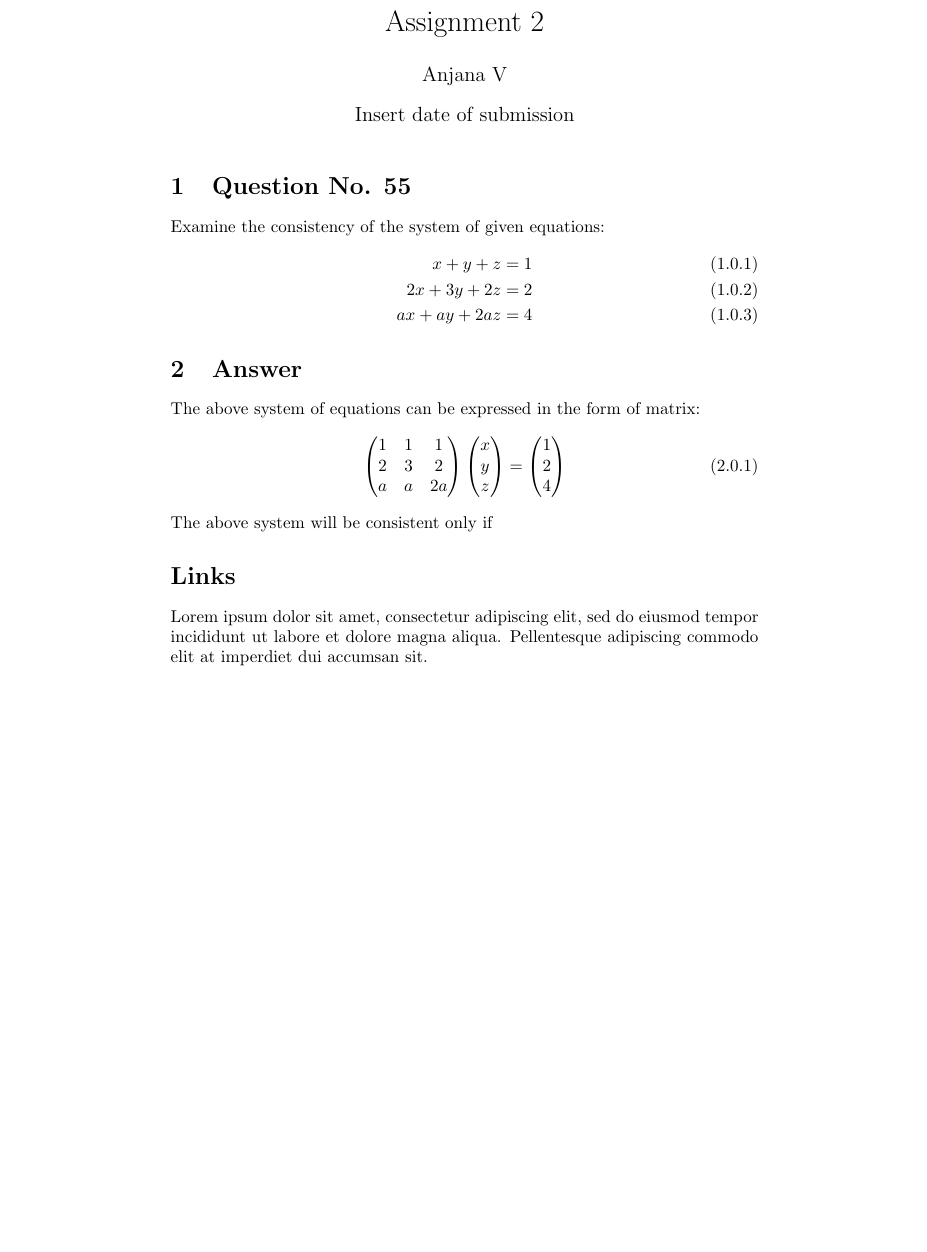
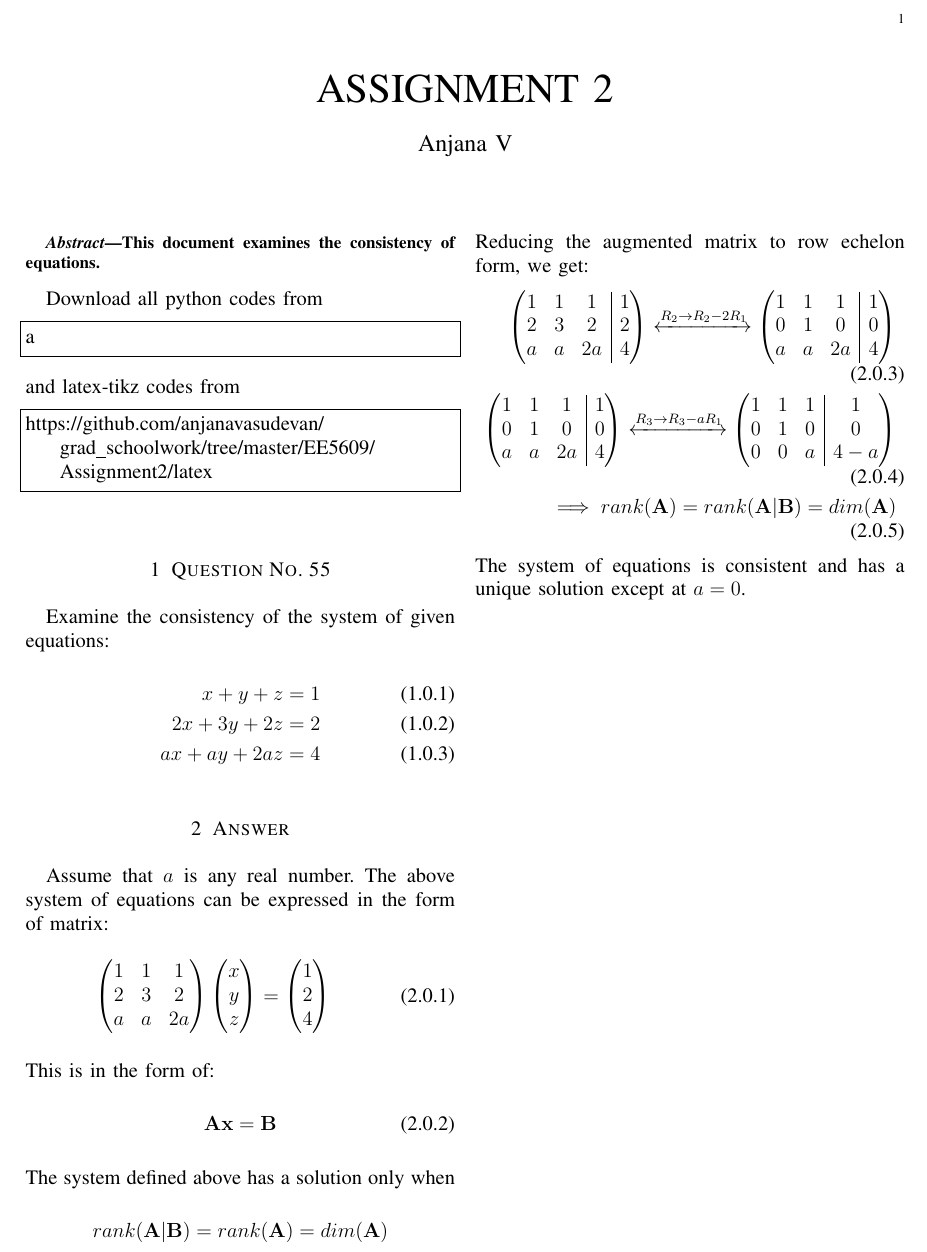
Before and after one commit to anjanavasudevan/grad_schoolwork, a LaTeX problem sheet (EE5609/Assignment2/latex/Assignment2.tex): part of the page, cut at the place of the change, the shorter picture padded with empty space. Compiled offline with pdfLaTeX.

Commit message:
Code pending

```diff
--- a/EE5609/Assignment2/latex/Assignment2.tex
+++ b/EE5609/Assignment2/latex/Assignment2.tex
@@ -6,15 +25,46 @@
+     \def\rightbox#1{\makebox[0in][r]{#1}}
+     \def\centbox#1{\makebox[0in]{#1}}
+     \def\topbox#1{\raisebox{-\baselineskip}[0in][0in]{#1}}
+     \def\midbox#1{\raisebox{-0.5\baselineskip}[0in][0in]{#1}}
+\vspace{3cm}
+
 \hypersetup{
 colorlinks = true,
 urlcolor = blue,}
-\title{Assignment 2}
+\title{ASSIGNMENT 2}
 \author{Anjana V }
-\date{Insert date of submission}
 
 \begin{document}
 \numberwithin{equation}{subsection}
+\makeatletter
+\renewcommand*\env@matrix[1][*\c@MaxMatrixCols c]{%
+  \hskip -\arraycolsep
+  \let\@ifnextchar\new@ifnextchar
+  \array{#1}}
+\makeatother
 \newcommand{\myvec}[1]{\ensuremath{\begin{pmatrix}#1\end{pmatrix}}}
+\newcommand{\BAR}{%
+  \hspace{-\arraycolsep}%
+  \strut\vrule % the `\vrule` is as high and deep as a strut
+  \hspace{-\arraycolsep}%
+}
 \renewcommand{\vec}[1]{\mathbf{#1}}
 \maketitle
+\begin{abstract}
+This document examines the consistency of equations.
+\end{abstract}
+Download all python codes from
+%
+\begin{lstlisting}
+a
+\end{lstlisting}
+%
+and latex-tikz codes from
+%
+\begin{lstlisting}
+https://github.com/anjanavasudevan/grad_schoolwork/tree/master/EE5609/Assignment2/latex
+\end{lstlisting}
+%
 \section{Question No. 55}
 Examine the consistency of the system of given equations:
 \begin{align}
@@ -23,11 +73,28 @@ Examine the consistency of the system of given equations:
 		\\ax+ay+2az = 4
 \end{align}
 \section{Answer}
-The above system of equations can be expressed in the form of matrix:
+Assume that $a$ is any real number. The above system of equations can be expressed in the form of matrix:
 \begin{align}
 \myvec{1 & 1 & 1\\2 & 3 & 2\\a & a & 2a} \myvec{x\\y\\z} = \myvec{1\\2\\4}
 \end{align}
-The above system will be consistent only if
-\section*{Links}
-Lorem ipsum dolor sit amet, consectetur adipiscing elit, sed do eiusmod tempor incididunt ut labore et dolore magna aliqua. Pellentesque adipiscing commodo elit at imperdiet dui accumsan sit.
+This is in the form of:
+\begin{align}
+\label{eqn_aug}
+\vec{Ax}=\vec{B}
+\end{align}
+The system defined above has a solution only when
+\begin{align*}
+rank(\vec{A|B}) = rank(\vec{A}) = dim(\vec{A})
+\end{align*}
+Reducing the augmented matrix to row echelon form, we get:
+\begin{align}
+\myvec{1 & 1 & 1 & \BAR & 1 \\2 & 3 & 2 & \BAR & 2 \\a & a & 2a & \BAR & 4}
+\xleftrightarrow[]{R_2\rightarrow R_2-2R_1}
+\myvec{1 & 1 & 1 & \BAR & 1 \\0 & 1 & 0 & \BAR & 0 \\a & a & 2a & \BAR & 4}
+\\ \myvec{1 & 1 & 1 & \BAR & 1 \\0 & 1 & 0 & \BAR & 0 \\a & a & 2a & \BAR & 4}\xleftrightarrow[]{R_3\rightarrow R_3-aR_1}
+\myvec{1 & 1 & 1 & \BAR & 1 \\0 & 1 & 0 & \BAR & 0 \\0 & 0 & a & \BAR & 4-a}
+\\ \implies rank(\vec{A}) = rank(\vec{A|B}) = dim(\vec{A})
+\end{align}
+The system of equations is consistent and has a unique solution except at $a = 0$.
+
 \end{document}
```
Also changed, not shown: EE5609/Assignment2/latex/Assignment2.pdf, EE5609/Assignment2/latex/Assignment2.tex (21 more changed lines), 4 other files.
